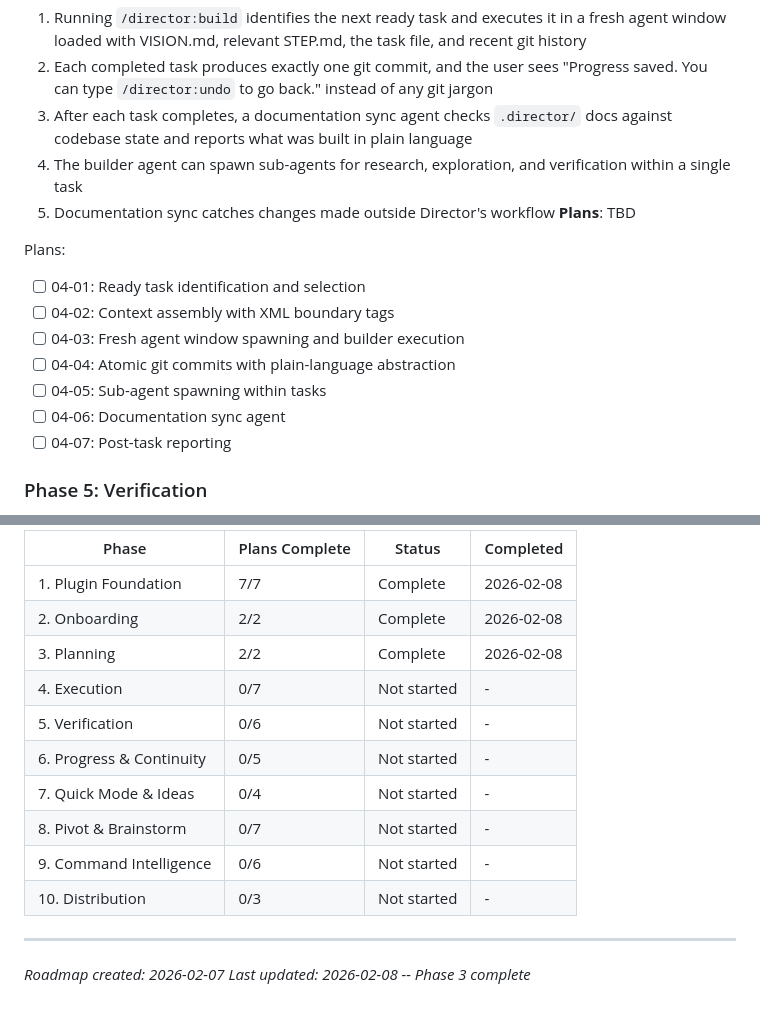
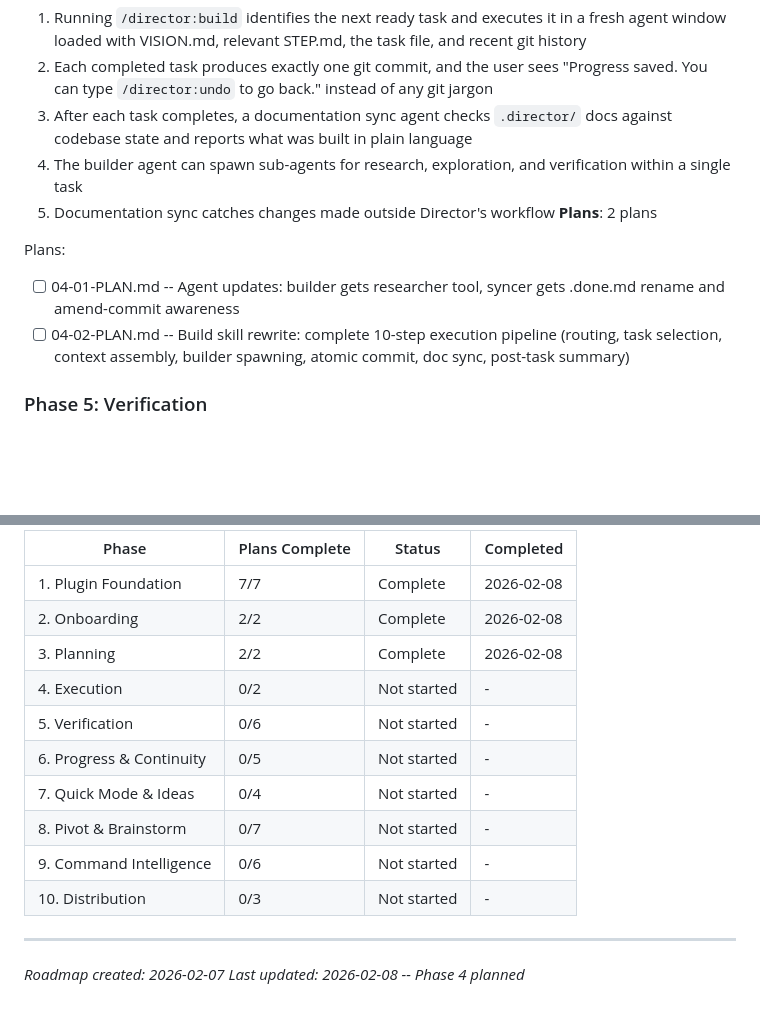
Before and after one commit to noahrasheta/director, a Markdown page: .planning/ROADMAP.md, 2 parts joined by grey strips. Drawn GitHub-style; blank space fills up the shorter version.

Commit message:
docs(04): create phase plan
Phase 04: Execution
- 2 plan(s) in 1 wave(s)
- 2 parallel, 0 sequential
- Ready for execution

Co-Authored-By: Claude Opus 4.6 <noreply@anthropic.com>

```diff
--- a/.planning/ROADMAP.md
+++ b/.planning/ROADMAP.md
@@ -88,16 +88,11 @@ Plans:
   3. After each task completes, a documentation sync agent checks `.director/` docs against codebase state and reports what was built in plain language
   4. The builder agent can spawn sub-agents for research, exploration, and verification within a single task
   5. Documentation sync catches changes made outside Director's workflow
-**Plans**: TBD
+**Plans**: 2 plans
 
 Plans:
-- [ ] 04-01: Ready task identification and selection
-- [ ] 04-02: Context assembly with XML boundary tags
-- [ ] 04-03: Fresh agent window spawning and builder execution
-- [ ] 04-04: Atomic git commits with plain-language abstraction
-- [ ] 04-05: Sub-agent spawning within tasks
-- [ ] 04-06: Documentation sync agent
-- [ ] 04-07: Post-task reporting
+- [ ] 04-01-PLAN.md -- Agent updates: builder gets researcher tool, syncer gets .done.md rename and amend-commit awareness
+- [ ] 04-02-PLAN.md -- Build skill rewrite: complete 10-step execution pipeline (routing, task selection, context assembly, builder spawning, atomic commit, doc sync, post-task summary)
 
 ### Phase 5: Verification
 **Goal**: Users can trust that what was built actually works -- through automatic structural checks, guided behavioral testing, and auto-fix for issues found
@@ -223,7 +218,7 @@ Note: Phases 5, 6, 7, and 8 all depend on Phase 4 and can potentially be worked
 | 1. Plugin Foundation | 7/7 | Complete | 2026-02-08 |
 | 2. Onboarding | 2/2 | Complete | 2026-02-08 |
 | 3. Planning | 2/2 | Complete | 2026-02-08 |
-| 4. Execution | 0/7 | Not started | - |
+| 4. Execution | 0/2 | Not started | - |
 | 5. Verification | 0/6 | Not started | - |
 | 6. Progress & Continuity | 0/5 | Not started | - |
 | 7. Quick Mode & Ideas | 0/4 | Not started | - |
@@ -233,4 +228,4 @@ Note: Phases 5, 6, 7, and 8 all depend on Phase 4 and can potentially be worked
 
 ---
 *Roadmap created: 2026-02-07*
-*Last updated: 2026-02-08 -- Phase 3 complete*
+*Last updated: 2026-02-08 -- Phase 4 planned*
```
Also changed, not shown: 2 other files.
